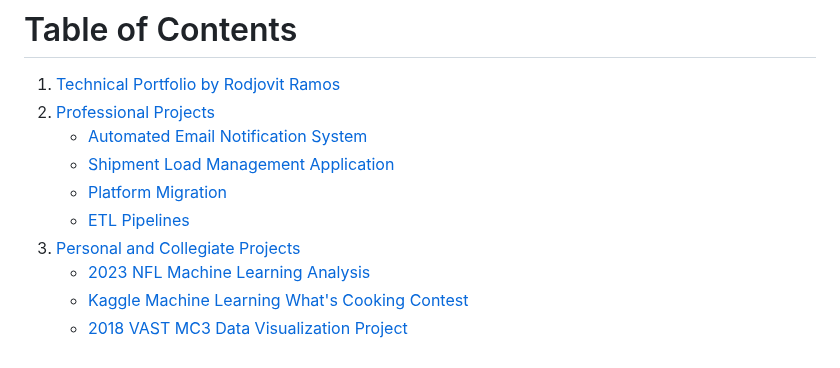
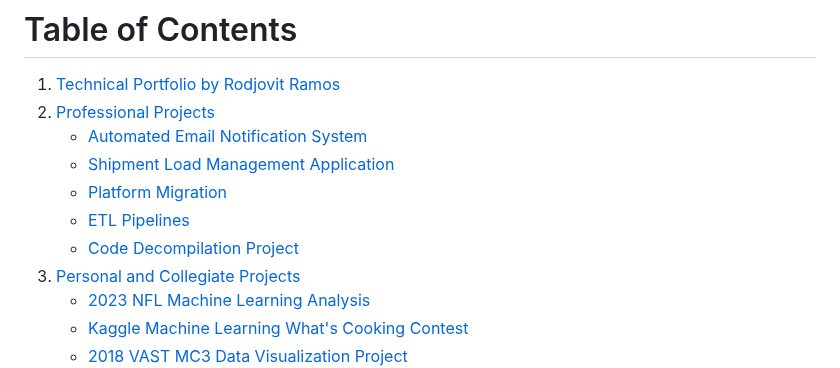
Before and after one commit to rodjovit/rodjovit.github.io, a Markdown page: README.md, the part around the change. Rendered like a GitHub page.

```diff
--- a/README.md
+++ b/README.md
@@ -10,6 +10,7 @@ This is a technical portfolio of work that I have done in regards to software de
    - [Shipment Load Management Application](#shipment-load-management-application)
    - [Platform Migration](#platform-migration)
    - [ETL Pipelines](#etl-pipelines)
+   - [Code Decompilation Project](#code-decompilation-project)
 3. [Personal and Collegiate Projects](#personal-and-collegiate-projects)
    - [2023 NFL Machine Learning Analysis](#2023-nfl-machine-learning-analysis)
    - [Kaggle Machine Learning What's Cooking Contest](#kaggle-machine-learning-whats-cooking-contest)
```
